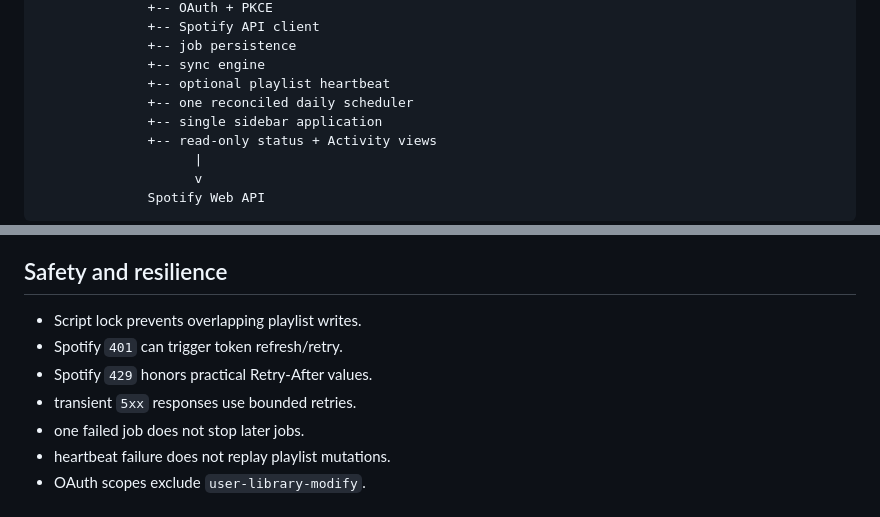
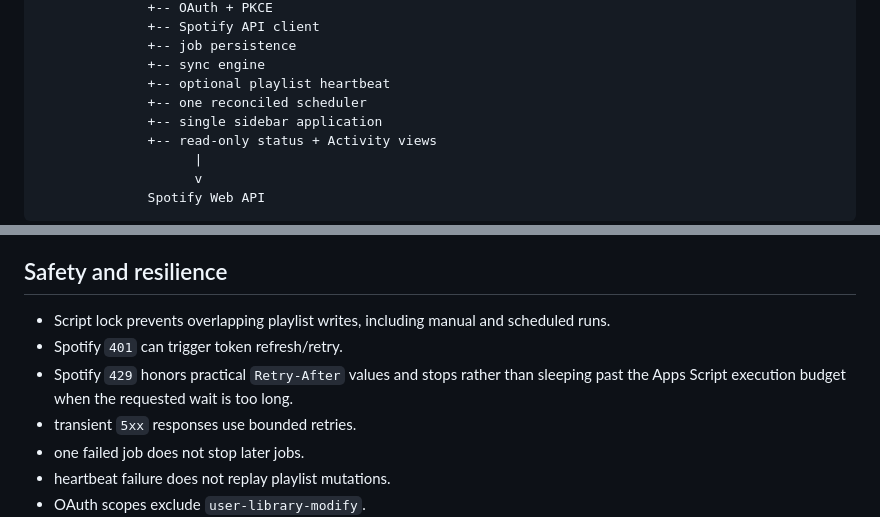
Before and after one commit to 11sid11/Spoti-sync, a Markdown page: ARCHITECTURE.md, 2 parts joined by grey strips. Rendered like a GitHub page.

```diff
--- a/ARCHITECTURE.md
+++ b/ARCHITECTURE.md
@@ -27,7 +27,7 @@ User's Google Sheet
               +-- job persistence
               +-- sync engine
               +-- optional playlist heartbeat
-              +-- one reconciled daily scheduler
+              +-- one reconciled scheduler
               +-- single sidebar application
               +-- read-only status + Activity views
                     |
@@ -212,9 +219,9 @@ Strategies remain pure planning logic.
 
 ## Safety and resilience
 
-- Script lock prevents overlapping playlist writes.
+- Script lock prevents overlapping playlist writes, including manual and scheduled runs.
 - Spotify `401` can trigger token refresh/retry.
-- Spotify `429` honors practical Retry-After values.
+- Spotify `429` honors practical `Retry-After` values and stops rather than sleeping past the Apps Script execution budget when the requested wait is too long.
 - transient `5xx` responses use bounded retries.
 - one failed job does not stop later jobs.
 - heartbeat failure does not replay playlist mutations.
```
Also changed, not shown: other parts of ARCHITECTURE.md (+21 -14 lines).
